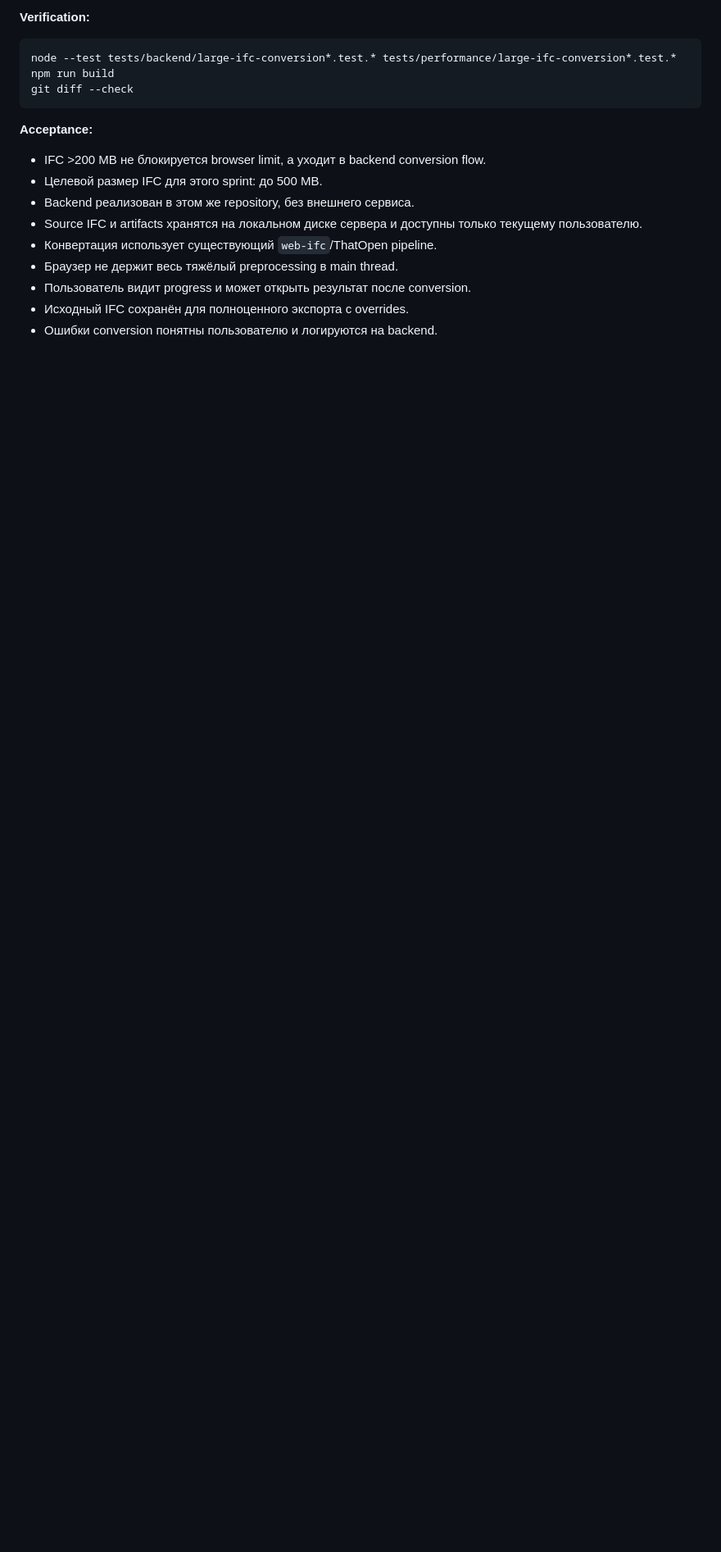
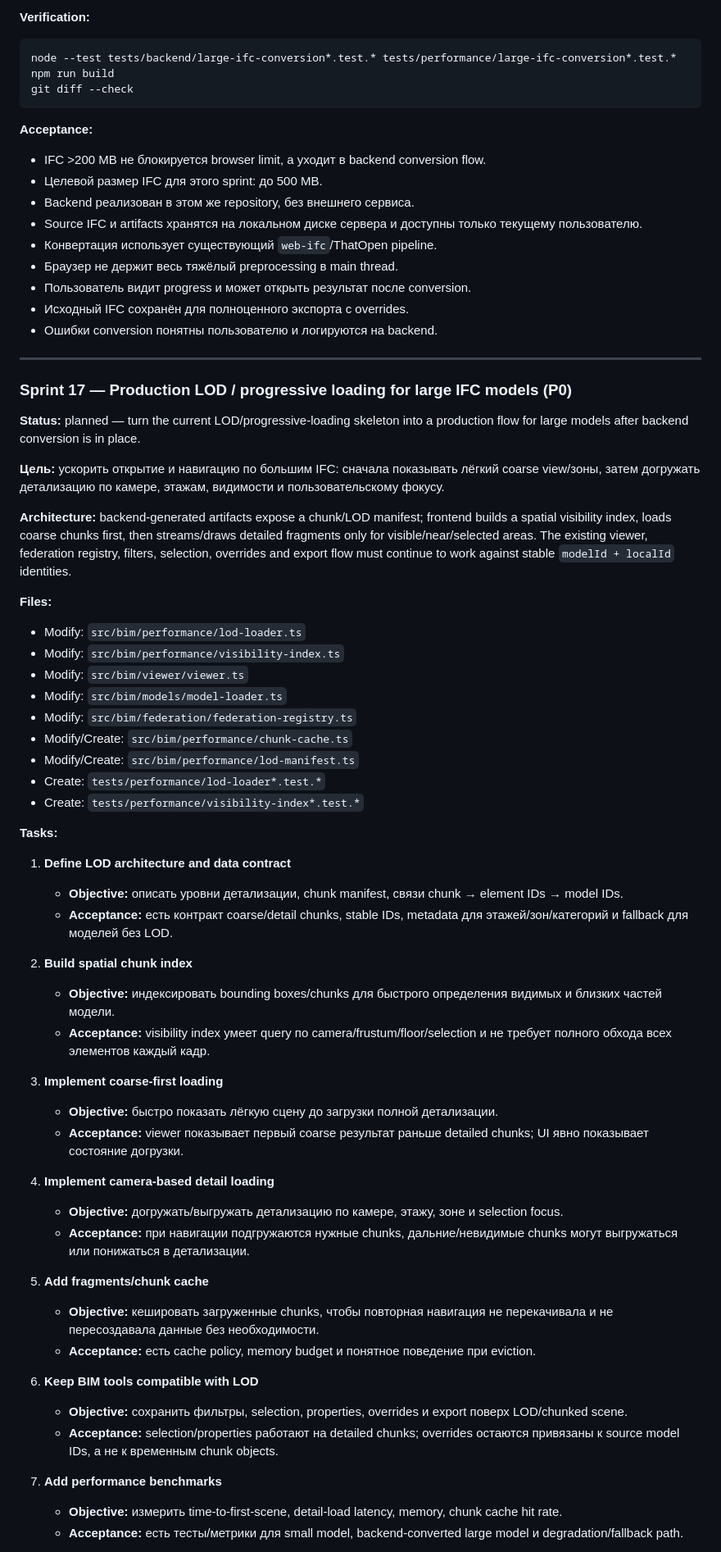
Before and after one commit to kventinbyratino/ifc-engine-wasm-km, a Markdown page: docs/plans/ifc-wasm-plan.md, the part around one of its changes. Shown at 82% size. Rendered like a GitHub page; blank space fills up the shorter version.

Commit message:
docs: add production LOD sprint

```diff
--- a/docs/plans/ifc-wasm-plan.md
+++ b/docs/plans/ifc-wasm-plan.md
@@ -965,3 +965,54 @@ git diff --check
 - Исходный IFC сохранён для полноценного экспорта с overrides.
 - Ошибки conversion понятны пользователю и логируются на backend.
 
+---
+
+### Sprint 17 — Production LOD / progressive loading for large IFC models (P0)
+
+**Status:** planned — turn the current LOD/progressive-loading skeleton into a production flow for large models after backend conversion is in place.
+
+**Цель:** ускорить открытие и навигацию по большим IFC: сначала показывать лёгкий coarse view/зоны, затем догружать детализацию по камере, этажам, видимости и пользовательскому фокусу.
+
+**Architecture:** backend-generated artifacts expose a chunk/LOD manifest; frontend builds a spatial visibility index, loads coarse chunks first, then streams/draws detailed fragments only for visible/near/selected areas. The existing viewer, federation registry, filters, selection, overrides and export flow must continue to work against stable `modelId + localId` identities.
+
+**Files:**
+- Modify: `src/bim/performance/lod-loader.ts`
+- Modify: `src/bim/performance/visibility-index.ts`
+- Modify: `src/bim/viewer/viewer.ts`
+- Modify: `src/bim/models/model-loader.ts`
+- Modify: `src/bim/federation/federation-registry.ts`
+- Modify/Create: `src/bim/performance/chunk-cache.ts`
+- Modify/Create: `src/bim/performance/lod-manifest.ts`
+- Create: `tests/performance/lod-loader*.test.*`
+- Create: `tests/performance/visibility-index*.test.*`
+
+**Tasks:**
+
+1. **Define LOD architecture and data contract**
+   - **Objective:** описать уровни детализации, chunk manifest, связи chunk → element IDs → model IDs.
+   - **Acceptance:** есть контракт coarse/detail chunks, stable IDs, metadata для этажей/зон/категорий и fallback для моделей без LOD.
+
+2. **Build spatial chunk index**
+   - **Objective:** индексировать bounding boxes/chunks для быстрого определения видимых и близких частей модели.
+   - **Acceptance:** visibility index умеет query по camera/frustum/floor/selection и не требует полного обхода всех элементов каждый кадр.
+
+3. **Implement coarse-first loading**
+   - **Objective:** быстро показать лёгкую сцену до загрузки полной детализации.
+   - **Acceptance:** viewer показывает первый coarse результат раньше detailed chunks; UI явно показывает состояние догрузки.
+
+4. **Implement camera-based detail loading**
+   - **Objective:** догружать/выгружать детализацию по камере, этажу, зоне и selection focus.
+   - **Acceptance:** при навигации подгружаются нужные chunks, дальние/невидимые chunks могут выгружаться или понижаться в детализации.
+
+5. **Add fragments/chunk cache**
+   - **Objective:** кешировать загруженные chunks, чтобы повторная навигация не перекачивала и не пересоздавала данные без необходимости.
+   - **Acceptance:** есть cache policy, memory budget и понятное поведение при eviction.
+
+6. **Keep BIM tools compatible with LOD**
+   - **Objective:** сохранить фильтры, selection, properties, overrides и export поверх LOD/chunked scene.
+   - **Acceptance:** selection/properties работают на detailed chunks; overrides остаются привязаны к source model IDs, а не к временным chunk objects.
+
+7. **Add performance benchmarks**
+   - **Objective:** измерить time-to-first-scene, detail-load latency, memory, chunk cache hit rate.
+   - **Acceptance:** есть тесты/метрики для small model, backend-converted large model и degradation/fallback path.
+
```
Also changed, not shown: other parts of docs/plans/ifc-wasm-plan.md (+15 -1 lines).
